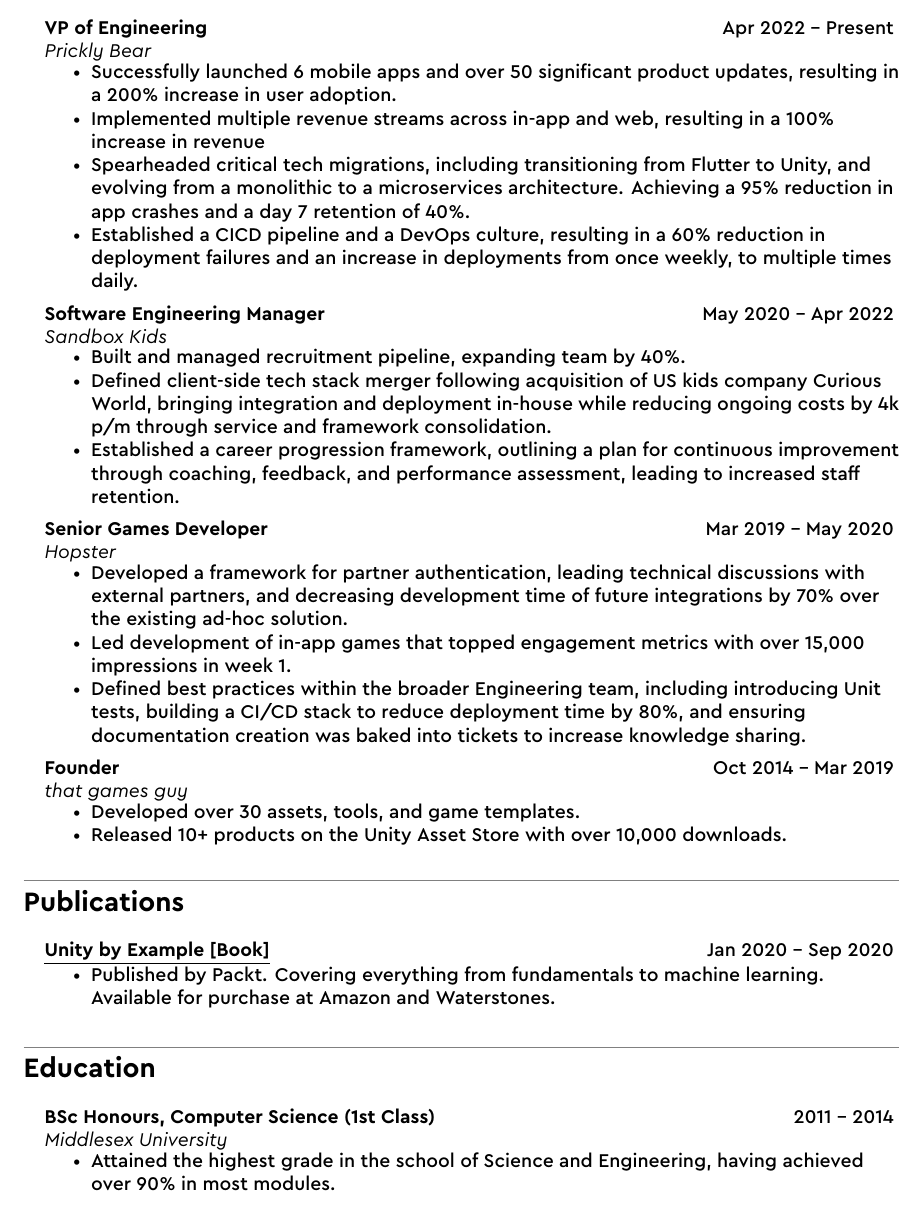
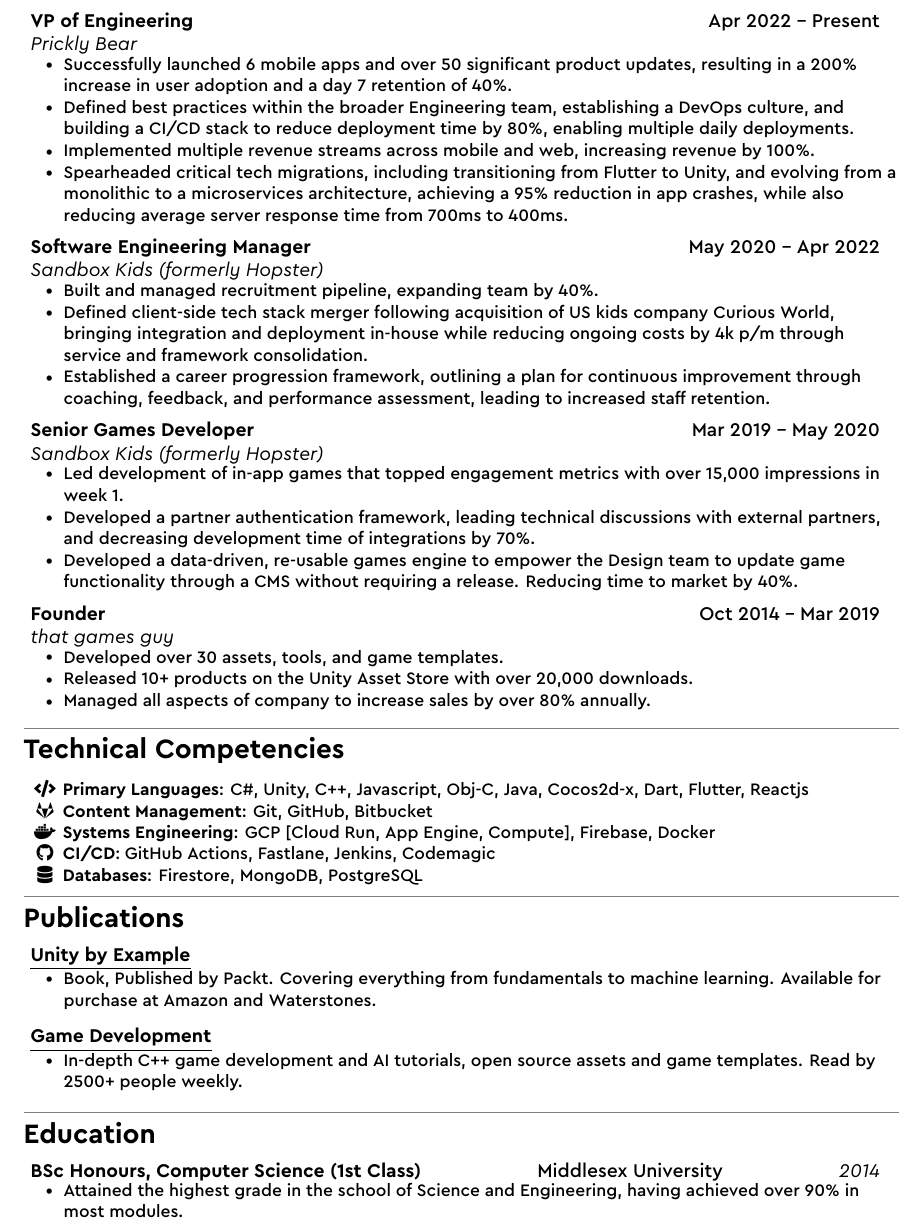
Before and after one commit to robiwells/cv, a LaTeX CV (cv.tex, which reads config/commands.tex, config/formatting.tex, sections/education.tex): part of the page, cut so that both start at the same text. Compiled offline with XeLaTeX.

Commit message:
Experience: Added Prickly Bear

```diff
--- a/config/commands.tex
+++ b/config/commands.tex
@@ -38,9 +50,9 @@
 }
 
 % Add itemized commands
-\newcommand{\myItem}[1]{\item\small{{#1 \vspace{-2pt}}}}
+\newcommand{\myItem}[1]{\item\footnotesize{{#1 \vspace{-2pt}}}}
 \newcommand{\mySubItem}[1]{\myItem{#1}\vspace{-4pt}}
-\newcommand{\mySubHeadingListStart}{\begin{itemize}[leftmargin=0.15in, label={}]}
+\newcommand{\mySubHeadingListStart}{\begin{itemize}[leftmargin=0.05in, label={}]}
 \newcommand{\mySubHeadingListEnd}{\end{itemize}}
 \newcommand{\myItemListStart}{\begin{itemize}}
 \newcommand{\myItemListEnd}{\end{itemize}\vspace{1pt}}
@@ -62,7 +74,7 @@
 \newcommand{\closing}{
     \vspace{0.3cm}
     \textit{Sincerely,\\}
-    {Spencer C. Imbleau\\}
+    {Robert Wells\\}
     \vspace{0.1cm}
     \includegraphics[height=2in, width=2in, keepaspectratio]{signature}
 }
--- a/config/formatting.tex
+++ b/config/formatting.tex
@@ -1,6 +1,12 @@
 % -----------------
 % Common formatting
 % -----------------
+
+% Set left margin for lists
+\setlist{leftmargin=6.0mm}
+
+% Reduce spacing after heading
+\titlespacing\section{0pt}{3pt}{5pt}
 
 % Page style
 \pagestyle{fancy}
--- a/sections/education.tex
+++ b/sections/education.tex
@@ -4,9 +4,8 @@
 \section{Education}
 \mySubHeadingListStart
 
-  \mySubHeading
-    {BSc Honours, Computer Science (1st Class)}{2011 -- 2014}
-    {Middlesex University}
+  \mySubHeadingOneRow
+    {BSc Honours, Computer Science (1st Class)}{Middlesex University}{2014}
     \myItemListStart
       \myItem{Attained the highest grade in the school of Science and Engineering, having achieved over 90\% in most modules.}
     \myItemListEnd
--- a/sections/experience/experience-hopster.tex
+++ b/sections/experience/experience-hopster.tex
@@ -1,10 +1,9 @@
 \mySubHeading
 {Senior Games Developer}{Mar 2019 -- May 2020}
-{Hopster}
+{Sandbox Kids (formerly Hopster)}
   \myItemListStart
-    \myItem{Developed a framework for partner authentication, leading technical discussions with external partners, and decreasing development time of future integrations by 70\% over the existing ad-hoc solution.}
     \myItem{Led development of in-app games that topped engagement metrics with over 15,000 impressions in week 1.}
-    \myItem{Defined best practices within the broader Engineering team, including introducing Unit tests, building a CI/CD stack to reduce deployment time by 80\%, and ensuring documentation creation was baked into tickets to increase knowledge sharing.}
-%    \myItem{Developed a data-driven, re-usable games engine to empower the Design team to update game functionality through a CMS without requiring a release. Reducing time to market by 40\%.}
+    \myItem{Developed a partner authentication framework, leading technical discussions with external partners, and decreasing development time of integrations by 70\%.}
+    \myItem{Developed a data-driven, re-usable games engine to empower the Design team to update game functionality through a CMS without requiring a release. Reducing time to market by 40\%.}
 %    \myItem{Standardized code review guidelines and best practices across 5 engineers, reducing average code review turnaround from 5 days to 1.}
   \myItemListEnd
--- a/sections/experience/experience-pricklybear.tex
+++ b/sections/experience/experience-pricklybear.tex
@@ -2,9 +2,8 @@
 {VP of Engineering}{Apr 2022 -- Present}
 {Prickly Bear}
   \myItemListStart
-    \myItem{Successfully launched 6 mobile apps and over 50 significant product updates, resulting in a 200\% increase in user adoption.}
-    \myItem{Implemented multiple revenue streams across in-app and web, resulting in a 100\% increase in revenue }
-    \myItem{Spearheaded critical tech migrations, including transitioning from Flutter to Unity, and evolving from a monolithic to a microservices architecture. Achieving a 95\% reduction in app crashes and a day 7 retention of 40\%.}
-    \myItem{Established a CICD pipeline and a DevOps culture, resulting in a 60\% reduction in deployment failures and an increase in deployments from once weekly, to multiple times daily.}
-%    \myItem{Enhanced server infrastructure to accommodate a 300\% increase in user traffic, while also reducing average response time from 700ms to 400ms, resulting in improved app performance and uptime.}
+    \myItem{Successfully launched 6 mobile apps and over 50 significant product updates, resulting in a 200\% increase in user adoption and a day 7 retention of 40\%.}
+    \myItem{Defined best practices within the broader Engineering team, establishing a DevOps culture, and building a CI/CD stack to reduce deployment time by 80\%, enabling  multiple daily deployments.}
+    \myItem{Implemented multiple revenue streams across mobile and web, increasing revenue by 100\%.}
+    \myItem{Spearheaded critical tech migrations, including transitioning from Flutter to Unity, and evolving from a monolithic to a microservices architecture, achieving a 95\% reduction in app crashes, while also reducing average server response time from 700ms to 400ms.}
   \myItemListEnd
--- a/sections/experience/experience-sbxkids.tex
+++ b/sections/experience/experience-sbxkids.tex
@@ -1,9 +1,9 @@
 \mySubHeading
 {Software Engineering Manager}{May 2020 -- Apr 2022}
-{Sandbox Kids}
+{Sandbox Kids (formerly Hopster)}
   \myItemListStart
     \myItem{Built and managed recruitment pipeline, expanding team by 40\%.}
     \myItem{Defined client-side tech stack merger following acquisition of US kids company Curious World, bringing integration and deployment in-house while reducing ongoing costs by 4k p/m through service and framework consolidation.}
     \myItem{Established a career progression framework, outlining a plan for continuous improvement through coaching, feedback, and performance assessment, leading to increased staff retention.}
-%    \myItem{Supported the Engineering department's transition to remote working, reviewing tools and processes while funnelling and prioritising requests, reducing the impact of context-switching, and increasing the time engineers spend writing code by 6\%.}
+%    \myItem{Supported the Engineering department's transition to remote working, reviewing tools and processes while funnelling and prioritising requests, reducing context-switching, and increasing the time engineers spend writing code by 6\%.}
   \myItemListEnd
--- a/sections/experience/experience-thatgamesguy.tex
+++ b/sections/experience/experience-thatgamesguy.tex
@@ -2,8 +2,8 @@
 {Founder}{Oct 2014 -- Mar 2019}
 {that games guy}
   \myItemListStart
-    \myItem{Developed over 30 assets, tools, and game templates.}
-    \myItem{Released 10+ products on the Unity Asset Store with over 10,000 downloads.}
-%    \myItem{Managed all aspects of company to increase sales by over 80\% annually.}
+    \myItem{Developed over 30 assets, tools, and game templates. }
+    \myItem{Released 10+ products on the Unity Asset Store with over 20,000 downloads.}
+    \myItem{Managed all aspects of company to increase sales by over 80\% annually.}
 %    \myItem{Owned more than 40 production deployments with a 100\% success rate.}
   \myItemListEnd
--- a/sections/publications.tex
+++ b/sections/publications.tex
@@ -4,11 +4,10 @@
 \section{Publications}
 \mySubHeadingListStart
 
-  \mySubHeadingLess
-  {\href{https://www.amazon.co.uk/Unity-2020-Example-project-based-augmented-ebook/dp/B08DJ1K6T1}{\myuline{Unity by Example [Book]}}}
-  {Jan 2020 -- Sep 2020}
+  \mySubHeadingOnly
+  {\href{https://www.amazon.co.uk/Unity-2020-Example-project-based-augmented-ebook/dp/B08DJ1K6T1}{\myuline{Unity by Example}}}
   \myItemListStart
-    \myItem{Published by Packt. Covering everything from fundamentals to machine learning. Available for purchase at Amazon and Waterstones.}
+    \myItem{Book, Published by Packt. Covering everything from fundamentals to machine learning. Available for purchase at Amazon and Waterstones.}
   \myItemListEnd
 
 %   \mySubHeadingLess
@@ -18,12 +17,11 @@
 %    \myItem{Weekly articles on development and leadership.}
 %  \myItemListEnd
 
-%  \mySubHeadingLess
-%  {\href{https://thatgamesguy.co.uk}{\myuline{that games guy [Tutorials]}}}
-%  {Jan 2018 -- Jan 2020}
-%  \myItemListStart
-%    \myItem{In-depth C++ game development and AI tutorials, open source assets and game templates. Read by 2500+ people weekly.}
-%  \myItemListEnd
+  \mySubHeadingOnly
+  {\href{https://thatgamesguy.co.uk}{\myuline{Game Development}}}
+  \myItemListStart
+    \myItem{In-depth C++ game development and AI tutorials, open source assets and game templates. Read by 2500+ people weekly.}
+  \myItemListEnd
 
 
 \mySubHeadingListEnd
```
Also changed, not shown: cv.tex (+3 -1 lines), config/packages.tex (line endings or trailing spaces), config/commands.tex (14 more changed lines).
